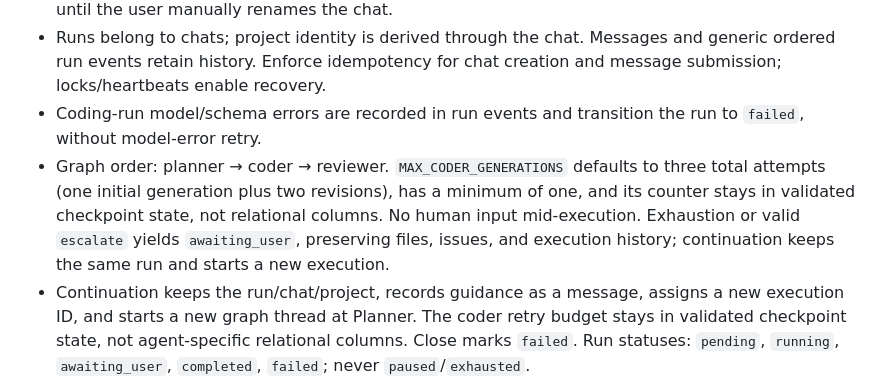
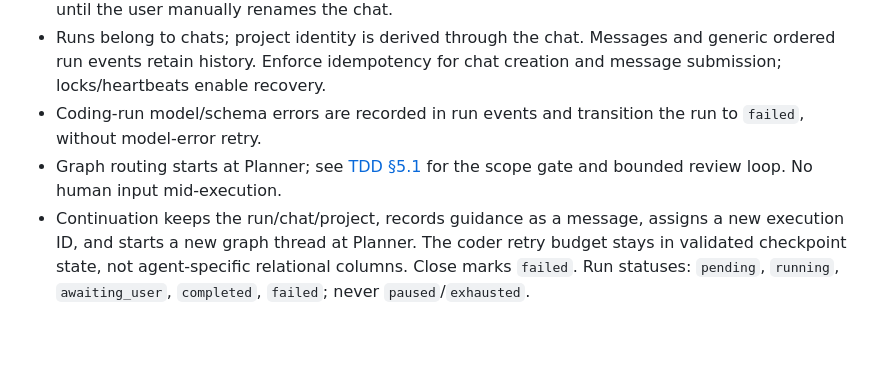
Before and after one commit to gdpe-franco/ai-coding-agent-pipeline, a Markdown page: AGENTS.md, the part around the change. Rendered like a GitHub page; blank space fills up the shorter version.

```diff
--- a/AGENTS.md
+++ b/AGENTS.md
@@ -51,7 +51,7 @@ python -m evals.runner
 - The initial Planner may suggest a concise project/chat title; apply it only to the initial run and only until the user manually renames the chat.
 - Runs belong to chats; project identity is derived through the chat. Messages and generic ordered run events retain history. Enforce idempotency for chat creation and message submission; locks/heartbeats enable recovery.
 - Coding-run model/schema errors are recorded in run events and transition the run to `failed`, without model-error retry.
-- Graph order: planner → coder → reviewer. `MAX_CODER_GENERATIONS` defaults to three total attempts (one initial generation plus two revisions), has a minimum of one, and its counter stays in validated checkpoint state, not relational columns. No human input mid-execution. Exhaustion or valid `escalate` yields `awaiting_user`, preserving files, issues, and execution history; continuation keeps the same run and starts a new execution.
+- Graph routing starts at Planner; see [TDD §5.1](docs/architecture.md#51-graph-and-bounded-review) for the scope gate and bounded review loop. No human input mid-execution.
 - Continuation keeps the run/chat/project, records guidance as a message, assigns a new execution ID, and starts a new graph thread at Planner. The coder retry budget stays in validated checkpoint state, not agent-specific relational columns. Close marks `failed`. Run statuses: `pending`, `running`, `awaiting_user`, `completed`, `failed`; never `paused`/`exhausted`.
 - Reviewer checks planned files exist, are nonempty/allowlisted, then runs `node --check` on generated JS before LLM review. These checks do not prove functional behavior; the LLM review compares the request, guidance, plan, and project files. Approval requires static checks and Reviewer approval. Use JSON Schema + Pydantic, never regex parsing; validate whole checkpoint state. Application writes `chat_reply`, not graph nodes.
 
```
Also changed, not shown: README.md (+21 -13 lines), docs/architecture.md (+2 -1 lines), docs/chats-home.png (added).
